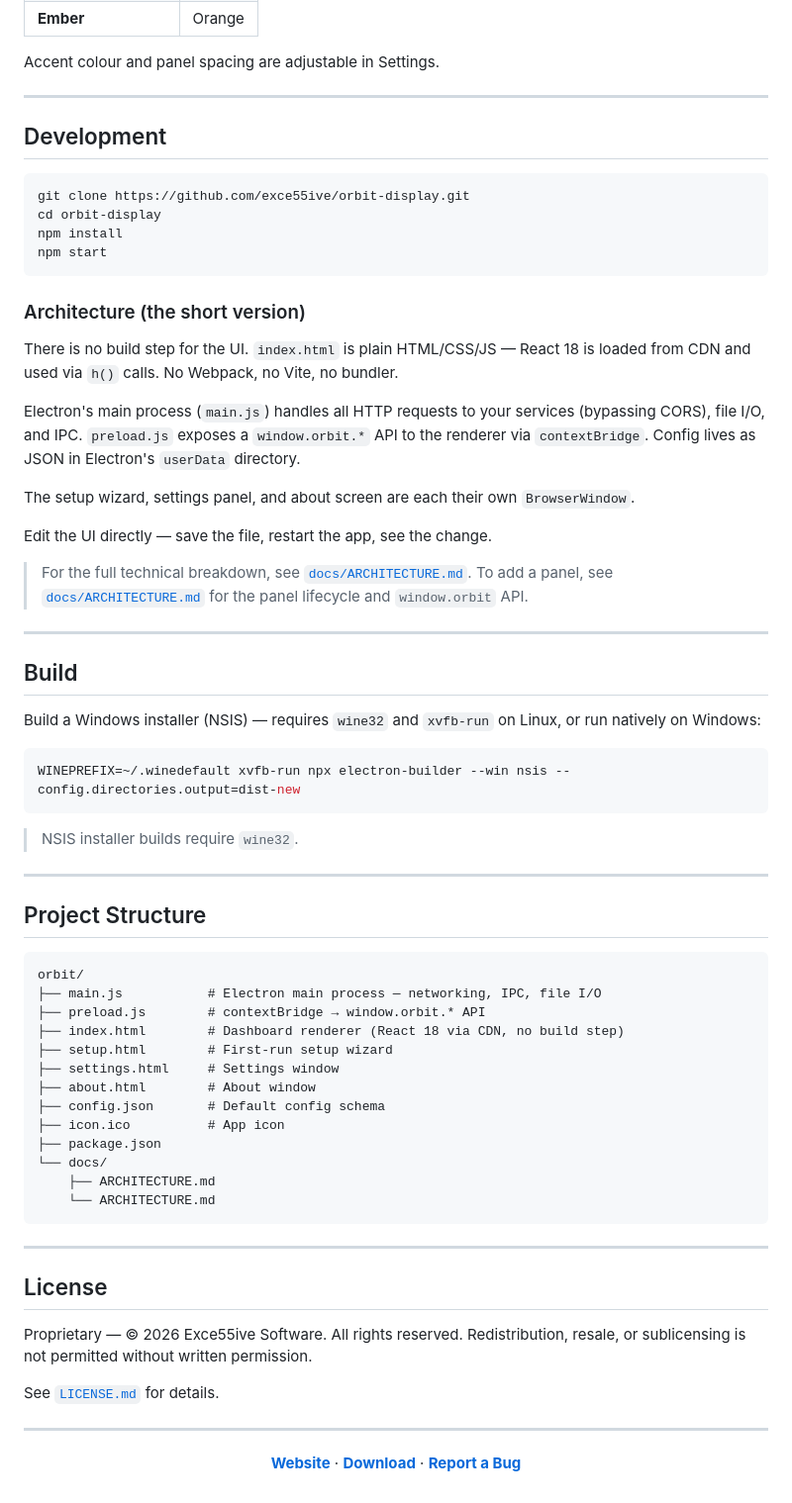
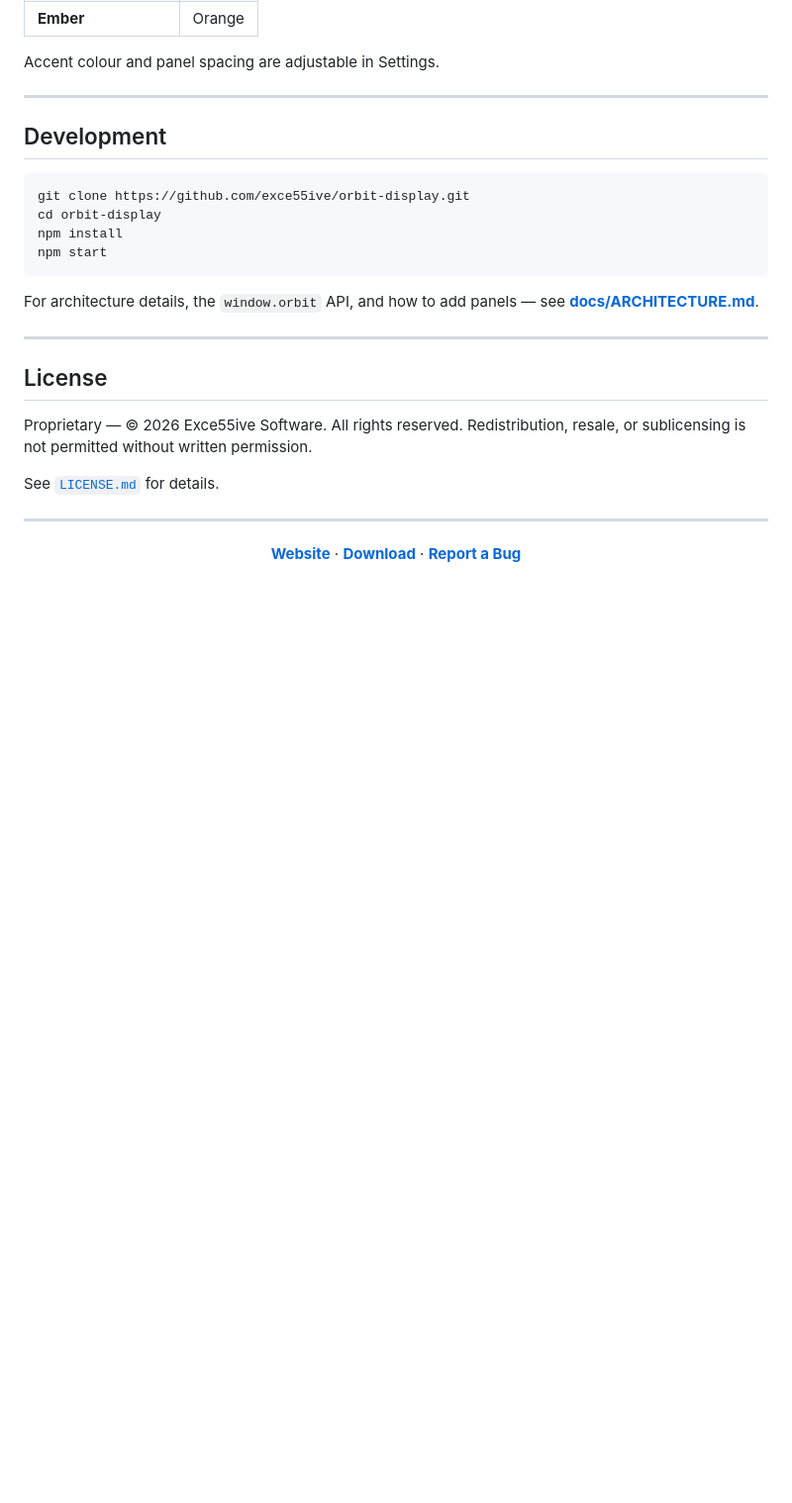
Before and after one commit to exce55ive/orbit-display, a Markdown page: README.md, the part around the change. Shown at 99% size. Rendered like a GitHub page; blank space fills up the shorter version.

Commit message:
docs: trim Development section — link to ARCHITECTURE.md instead

````diff
--- a/README.md
+++ b/README.md
@@ -120,50 +120,7 @@ npm install
 npm start
 ```
 
-### Architecture (the short version)
-
-There is no build step for the UI. `index.html` is plain HTML/CSS/JS — React 18 is loaded from CDN and used via `h()` calls. No Webpack, no Vite, no bundler.
-
-Electron's main process (`main.js`) handles all HTTP requests to your services (bypassing CORS), file I/O, and IPC. `preload.js` exposes a `window.orbit.*` API to the renderer via `contextBridge`. Config lives as JSON in Electron's `userData` directory.
-
-The setup wizard, settings panel, and about screen are each their own `BrowserWindow`.
-
-Edit the UI directly — save the file, restart the app, see the change.
-
-> For the full technical breakdown, see [`docs/ARCHITECTURE.md`](docs/ARCHITECTURE.md).
-> To add a panel, see [`docs/ARCHITECTURE.md`](docs/ARCHITECTURE.md) for the panel lifecycle and `window.orbit` API.
-
----
-
-## Build
-
-Build a Windows installer (NSIS) — requires `wine32` and `xvfb-run` on Linux, or run natively on Windows:
-
-```bash
-WINEPREFIX=~/.winedefault xvfb-run npx electron-builder --win nsis --config.directories.output=dist-new
-```
-
-> NSIS installer builds require `wine32`.
-
----
-
-## Project Structure
-
-```
-orbit/
-├── main.js           # Electron main process — networking, IPC, file I/O
-├── preload.js        # contextBridge → window.orbit.* API
-├── index.html        # Dashboard renderer (React 18 via CDN, no build step)
-├── setup.html        # First‑run setup wizard
-├── settings.html     # Settings window
-├── about.html        # About window
-├── config.json       # Default config schema
-├── icon.ico          # App icon
-├── package.json
-└── docs/
-    ├── ARCHITECTURE.md
-    └── ARCHITECTURE.md
-```
+For architecture details, the `window.orbit` API, and how to add panels — see **[docs/ARCHITECTURE.md](docs/ARCHITECTURE.md)**.
 
 ---
 
````
